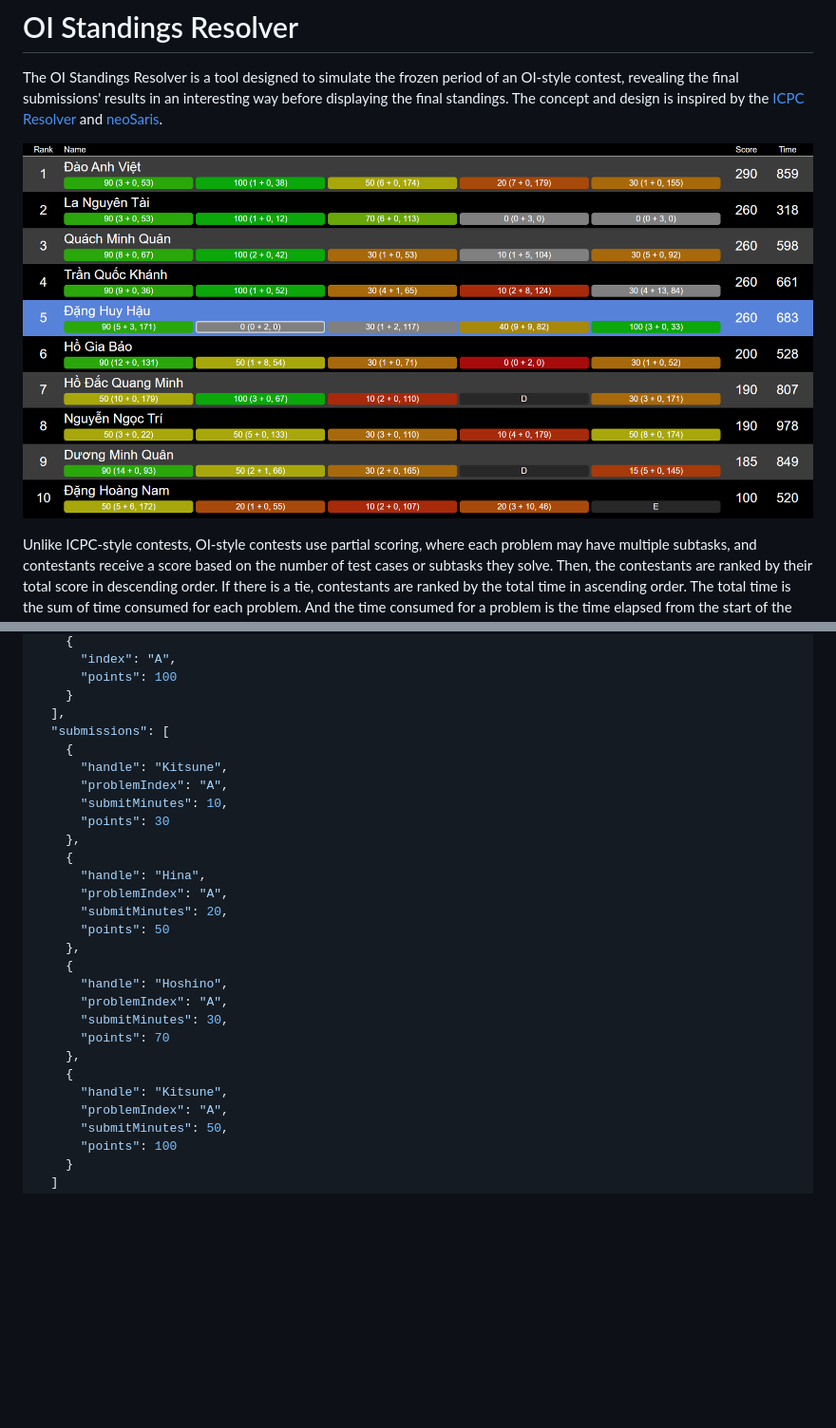
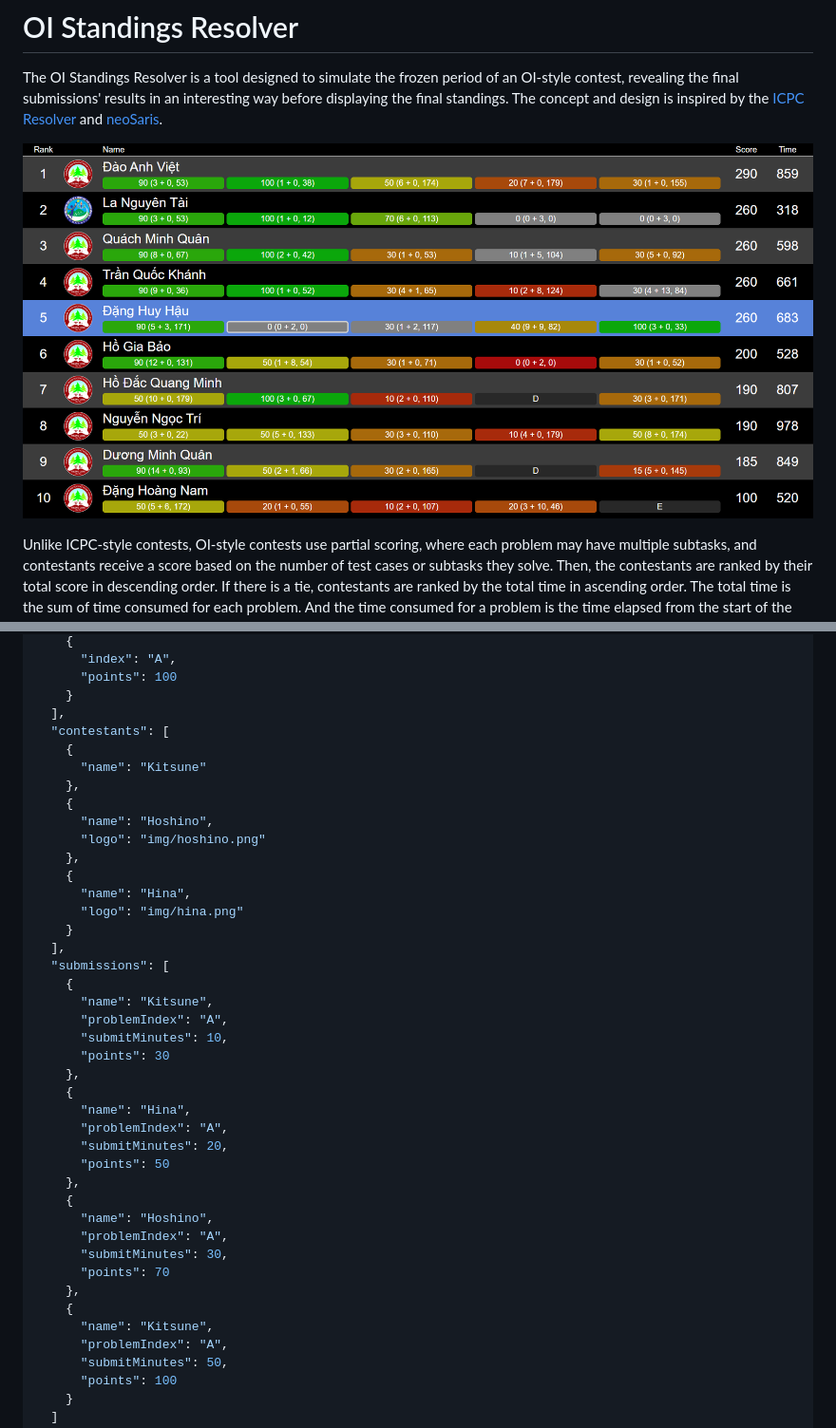
Before and after one commit to kitsunehivern/OI-Resolver, a Markdown page: README.md, 2 parts joined by grey strips. Shown: that part at 95% size. GitHub-like rendering; pictures changed too: img/demo.png; blank space fills up the shorter version.

Commit message:
Add logo

```diff
--- a/README.md
+++ b/README.md
@@ -33,27 +33,40 @@ The input JSON should be in the following format:
       "points": 100
     }
   ],
+  "contestants": [
+    {
+      "name": "Kitsune"
+    },
+    {
+      "name": "Hoshino",
+      "logo": "img/hoshino.png"
+    },
+    {
+      "name": "Hina",
+      "logo": "img/hina.png"
+    }
+  ],
   "submissions": [
     {
-      "handle": "Kitsune",
+      "name": "Kitsune",
       "problemIndex": "A",
       "submitMinutes": 10,
       "points": 30
     },
     {
-      "handle": "Hina",
+      "name": "Hina",
       "problemIndex": "A",
       "submitMinutes": 20,
       "points": 50
     },
     {
-      "handle": "Hoshino",
+      "name": "Hoshino",
       "problemIndex": "A",
       "submitMinutes": 30,
       "points": 70
     },
     {
-      "handle": "Kitsune",
+      "name": "Kitsune",
       "problemIndex": "A",
       "submitMinutes": 50,
       "points": 100
```
Also changed, not shown: other parts of README.md (+8 -5 lines), img/hina.png (added), img/hoshino.png (added), img/sensei.png (added), 3 other files.
